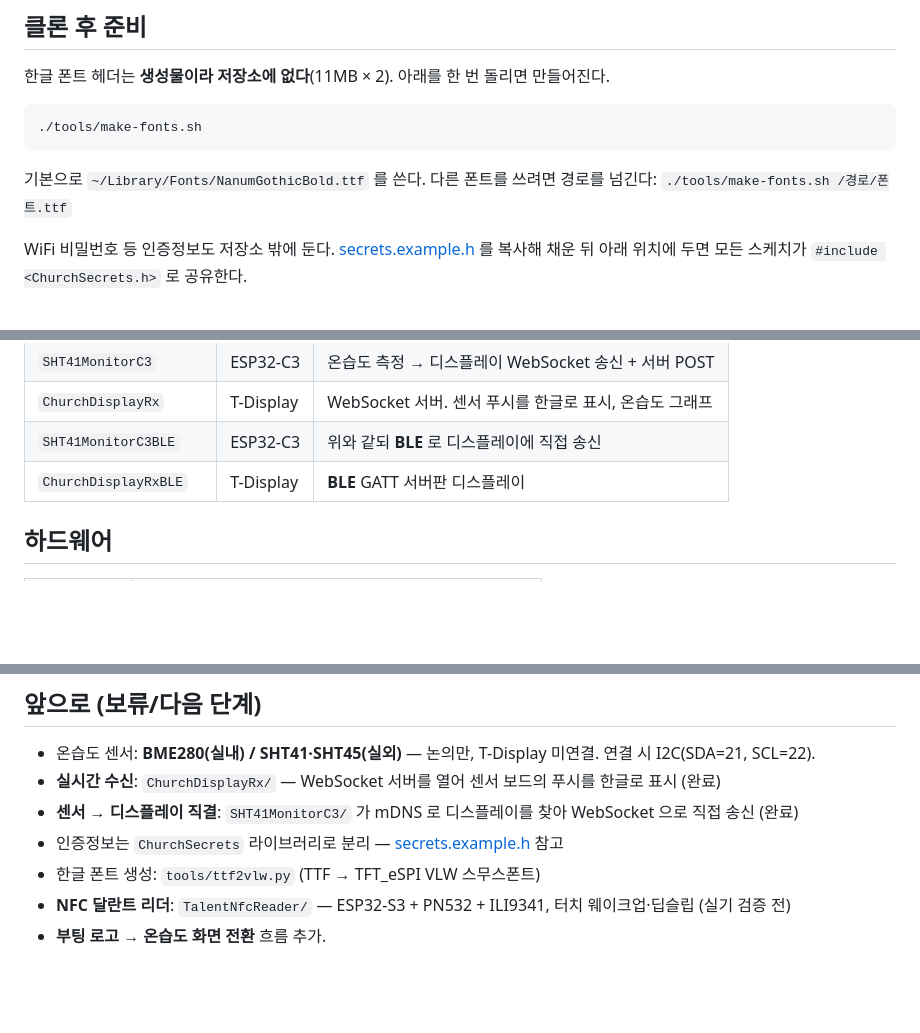
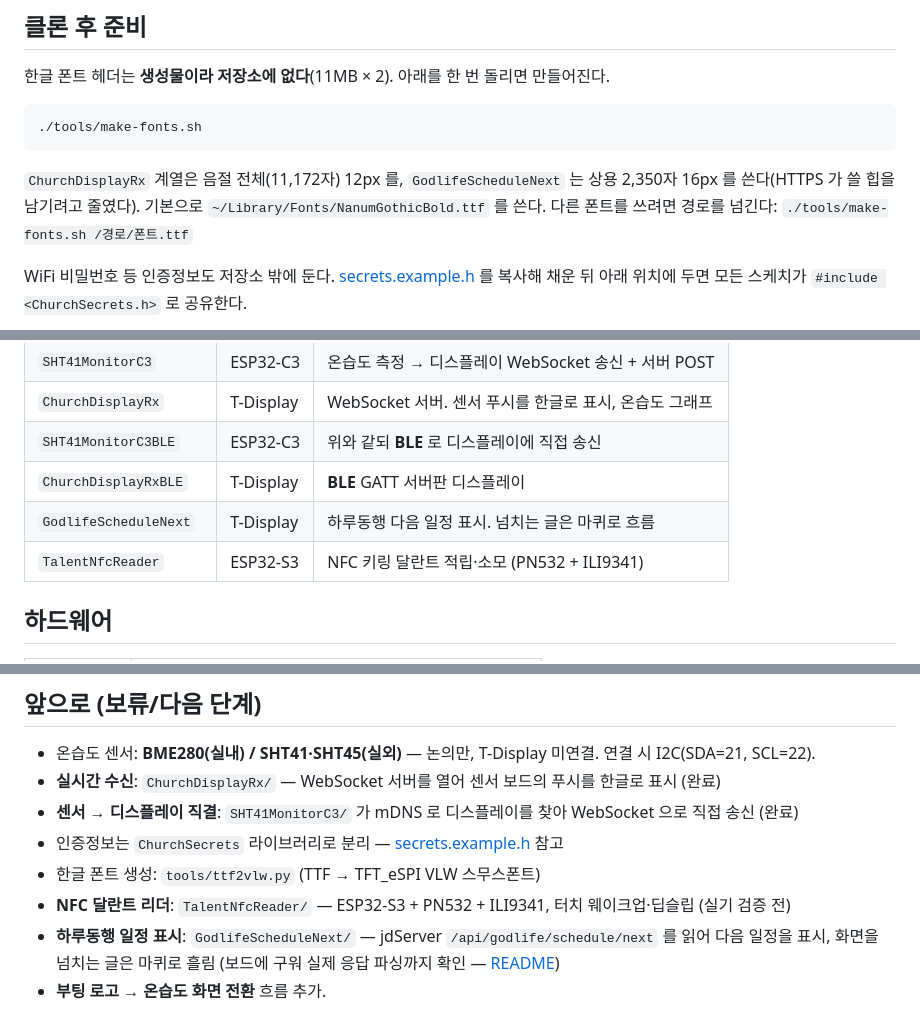
Before and after one commit to yongminkim0313/church-arduino, a Markdown page: README.md, 3 parts joined by grey strips. Rendered like a GitHub page; blank space fills up the shorter version.

````diff
--- a/README.md
+++ b/README.md
@@ -26,6 +26,8 @@ T-Display에 교회 로고 + 비둘기 날아드는 애니메이션 표시. 위
 ./tools/make-fonts.sh
 ```
 
+`ChurchDisplayRx` 계열은 음절 전체(11,172자) 12px 를, `GodlifeScheduleNext` 는
+상용 2,350자 16px 를 쓴다(HTTPS 가 쓸 힙을 남기려고 줄였다).
 기본으로 `~/Library/Fonts/NanumGothicBold.ttf` 를 쓴다. 다른 폰트를 쓰려면 경로를 넘긴다:
 `./tools/make-fonts.sh /경로/폰트.ttf`
 
@@ -55,6 +57,8 @@ TFT_eSPI 는 `Setup25_TTGO_T_Display.h` 활성화가 필요하다 — [docs/TFT_
 | `ChurchDisplayRx` | T-Display | WebSocket 서버. 센서 푸시를 한글로 표시, 온습도 그래프 |
 | `SHT41MonitorC3BLE` | ESP32-C3 | 위와 같되 **BLE** 로 디스플레이에 직접 송신 |
 | `ChurchDisplayRxBLE` | T-Display | **BLE** GATT 서버판 디스플레이 |
+| `GodlifeScheduleNext` | T-Display | 하루동행 다음 일정 표시. 넘치는 글은 마퀴로 흐름 |
+| `TalentNfcReader` | ESP32-S3 | NFC 키링 달란트 적립·소모 (PN532 + ILI9341) |
 
 ## 하드웨어
 
@@ -118,4 +122,7 @@ python3 tools/img2rgb565_dither.py church_logo.png \
 - 인증정보는 `ChurchSecrets` 라이브러리로 분리 — [secrets.example.h](secrets.example.h) 참고
 - 한글 폰트 생성: `tools/ttf2vlw.py` (TTF → TFT_eSPI VLW 스무스폰트)
 - **NFC 달란트 리더**: `TalentNfcReader/` — ESP32-S3 + PN532 + ILI9341, 터치 웨이크업·딥슬립 (실기 검증 전)
+- **하루동행 일정 표시**: `GodlifeScheduleNext/` — jdServer `/api/godlife/schedule/next` 를 읽어
+  다음 일정을 표시, 화면을 넘치는 글은 마퀴로 흘림 (보드에 구워 실제 응답 파싱까지 확인 —
+  [README](GodlifeScheduleNext/README.md))
 - **부팅 로고 → 온습도 화면 전환** 흐름 추가.
````
Also changed, not shown: GodlifeScheduleNext/README.md (added, +145 -0 lines), preview/godlife_main.png (added), preview/godlife_marquee.gif (added), 7 other files.
